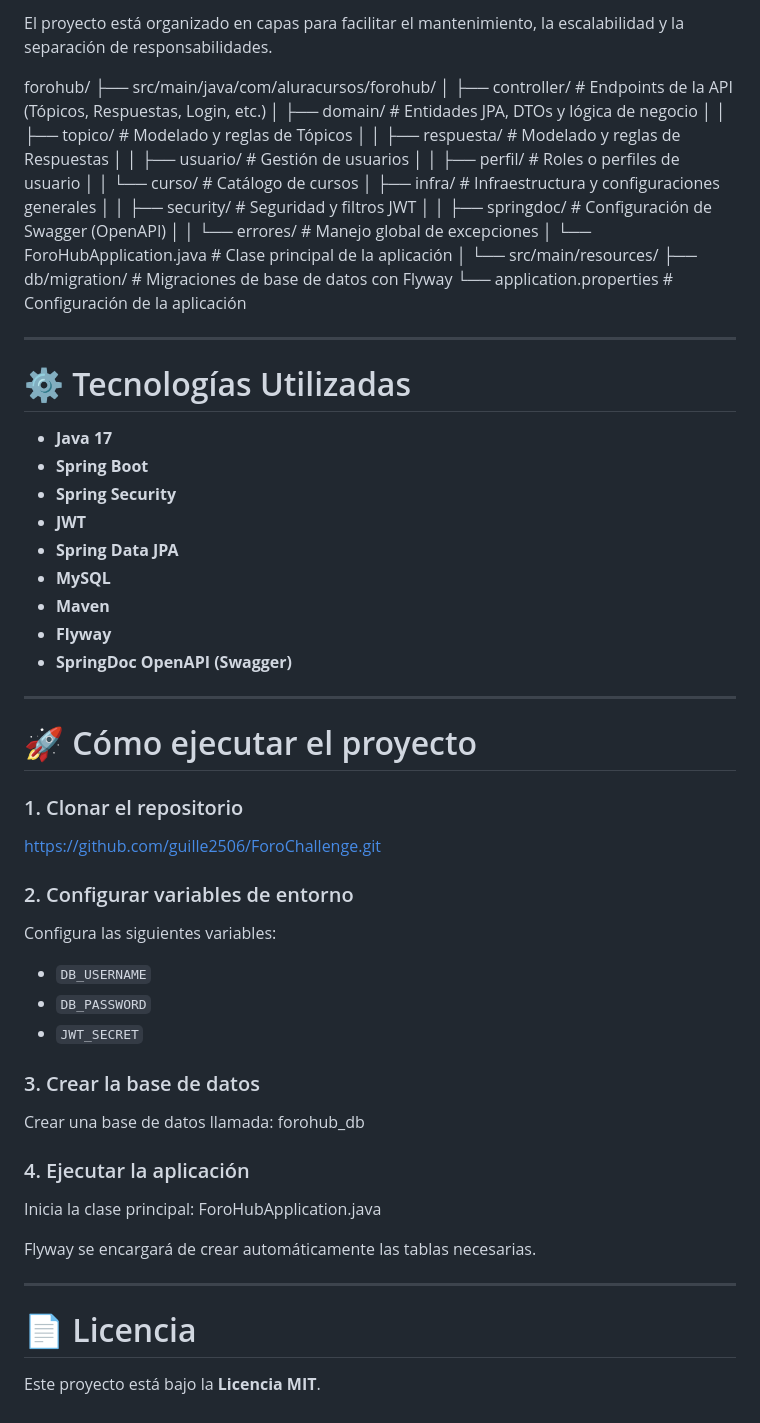
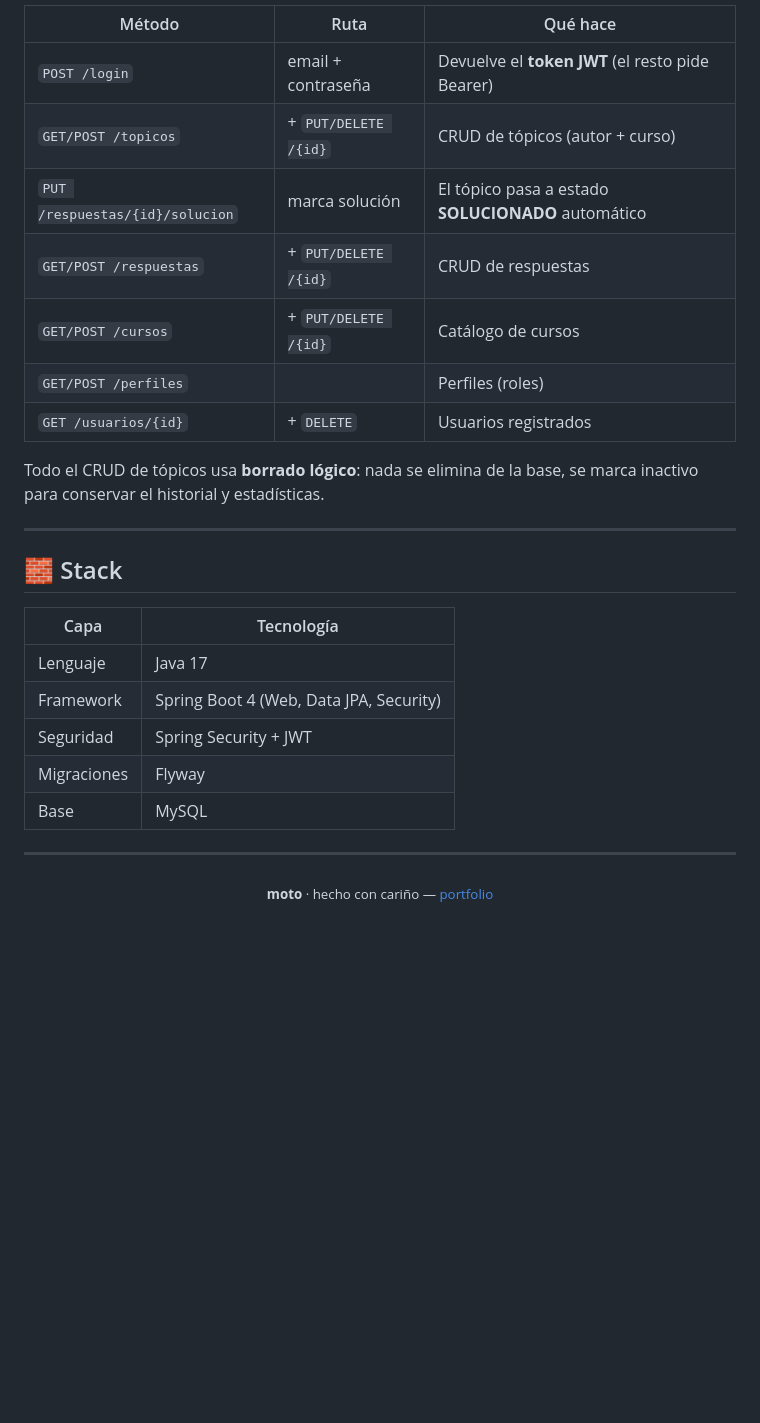
Before and after one commit to guille2506/ForoChallenge, a Markdown page: README.md, the part around one of its changes. Drawn GitHub-style; blank space fills up the shorter version.

```diff
--- a/README.md
+++ b/README.md
@@ -37,65 +60,30 @@ La API permite filtrar tópicos por:
 
-El proyecto está organizado en capas para facilitar el mantenimiento, la escalabilidad y la separación de responsabilidades.
+| Método                | Ruta                      | Qué hace                                          |
+|-----------------------|---------------------------|---------------------------------------------------|
+| `POST /login`         | email + contraseña        | Devuelve el **token JWT** (el resto pide Bearer)  |
+| `GET/POST /topicos`   | + `PUT/DELETE /{id}`      | CRUD de tópicos (autor + curso)                   |
+| `PUT /respuestas/{id}/solucion` | marca solución  | El tópico pasa a estado **SOLUCIONADO** automático|
+| `GET/POST /respuestas`| + `PUT/DELETE /{id}`      | CRUD de respuestas                                |
+| `GET/POST /cursos`    | + `PUT/DELETE /{id}`      | Catálogo de cursos                                |
+| `GET/POST /perfiles`  |                           | Perfiles (roles)                                  |
+| `GET /usuarios/{id}`  | + `DELETE`                | Usuarios registrados                              |
 
-forohub/
-├── src/main/java/com/aluracursos/forohub/
-│   ├── controller/            # Endpoints de la API (Tópicos, Respuestas, Login, etc.)
-│   ├── domain/                # Entidades JPA, DTOs y lógica de negocio
-│   │   ├── topico/            # Modelado y reglas de Tópicos
-│   │   ├── respuesta/         # Modelado y reglas de Respuestas
-│   │   ├── usuario/           # Gestión de usuarios
-│   │   ├── perfil/            # Roles o perfiles de usuario
-│   │   └── curso/             # Catálogo de cursos
-│   ├── infra/                 # Infraestructura y configuraciones generales
-│   │   ├── security/          # Seguridad y filtros JWT
-│   │   ├── springdoc/         # Configuración de Swagger (OpenAPI)
-│   │   └── errores/           # Manejo global de excepciones
-│   └── ForoHubApplication.java # Clase principal de la aplicación
-│
-└── src/main/resources/
-    ├── db/migration/          # Migraciones de base de datos con Flyway
-    └── application.properties # Configuración de la aplicación
+Todo el CRUD de tópicos usa **borrado lógico**: nada se elimina de la base, se marca inactivo para conservar el historial y estadísticas.
 
 ---
 
-# ⚙️ Tecnologías Utilizadas
+## 🧱 Stack
 
-- **Java 17**
-- **Spring Boot**
-- **Spring Security**
-- **JWT**
-- **Spring Data JPA**
-- **MySQL**
-- **Maven**
-- **Flyway**
-- **SpringDoc OpenAPI (Swagger)**
+| Capa        | Tecnología                                            |
+|-------------|-------------------------------------------------------|
+| Lenguaje    | Java 17                                               |
+| Framework   | Spring Boot 4 (Web, Data JPA, Security)               |
+| Seguridad   | Spring Security + JWT                                 |
+| Migraciones | Flyway                                                |
+| Base        | MySQL                                                 |
 
 ---
 
-# 🚀 Cómo ejecutar el proyecto
-
-### 1. Clonar el repositorio
-https://github.com/guille2506/ForoChallenge.git
-
-### 2. Configurar variables de entorno
-Configura las siguientes variables:
-
-- `DB_USERNAME`
-- `DB_PASSWORD`
-- `JWT_SECRET`
-
-### 3. Crear la base de datos
-Crear una base de datos llamada:
-forohub_db
-
-### 4. Ejecutar la aplicación
-Inicia la clase principal:
-ForoHubApplication.java
-
-Flyway se encargará de crear automáticamente las tablas necesarias.
-
-
----
-
-# 📄 Licencia
-Este proyecto está bajo la **Licencia MIT**.
+<p align="center">
+  <sub><b>moto</b> · hecho con cariño — <a href="https://nuevoportfolio.vercel.app/works/javaProyectos/index.html">portfolio</a></sub>
+</p>
```
Also changed, not shown: other parts of README.md (+46 -23 lines), assets/banner.png (added).
